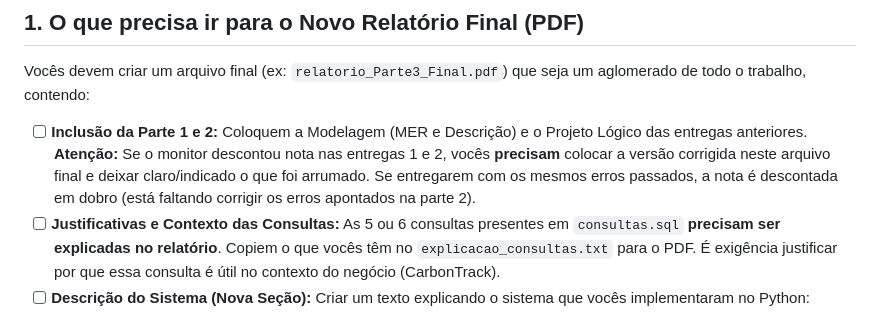
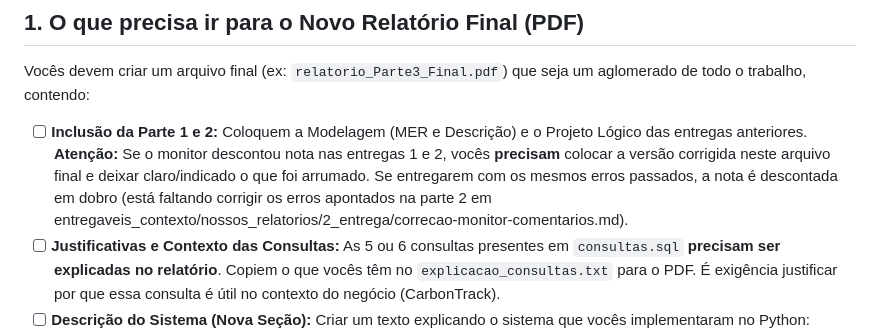
Before and after one commit to ItaloCarlosMartinsBresciani/Trabalho_BD, a Markdown page: entregaveis_contexto/checklist_entrega_3.md, the part around the change. Drawn GitHub-style.

Commit message:
- altera checklist

```diff
--- a/entregaveis_contexto/checklist_entrega_3.md
+++ b/entregaveis_contexto/checklist_entrega_3.md
@@ -5,7 +5,7 @@ Baseado nos requisitos do documento `Projeto_Sustentabilidade_e_Gestao_de_Recurs
 ## 1. O que precisa ir para o Novo Relatório Final (PDF)
 Vocês devem criar um arquivo final (ex: `relatorio_Parte3_Final.pdf`) que seja um aglomerado de todo o trabalho, contendo:
 
-- [ ] **Inclusão da Parte 1 e 2:** Coloquem a Modelagem (MER e Descrição) e o Projeto Lógico das entregas anteriores. **Atenção:** Se o monitor descontou nota nas entregas 1 e 2, vocês **precisam** colocar a versão corrigida neste arquivo final e deixar claro/indicado o que foi arrumado. Se entregarem com os mesmos erros passados, a nota é descontada em dobro (está faltando corrigir os erros apontados na parte 2).
+- [ ] **Inclusão da Parte 1 e 2:** Coloquem a Modelagem (MER e Descrição) e o Projeto Lógico das entregas anteriores. **Atenção:** Se o monitor descontou nota nas entregas 1 e 2, vocês **precisam** colocar a versão corrigida neste arquivo final e deixar claro/indicado o que foi arrumado. Se entregarem com os mesmos erros passados, a nota é descontada em dobro (está faltando corrigir os erros apontados na parte 2 em entregaveis_contexto/nossos_relatorios/2_entrega/correcao-monitor-comentarios.md).
 - [ ] **Justificativas e Contexto das Consultas:** As 5 ou 6 consultas presentes em `consultas.sql` **precisam ser explicadas no relatório**. Copiem o que vocês têm no `explicacao_consultas.txt` para o PDF. É exigência justificar por que essa consulta é útil no contexto do negócio (CarbonTrack).
 - [ ] **Descrição do Sistema (Nova Seção):** Criar um texto explicando o sistema que vocês implementaram no Python:
   - Informar o SGBD utilizado (PostgreSQL) e a linguagem (Python / Tkinter / psycopg2).
```
